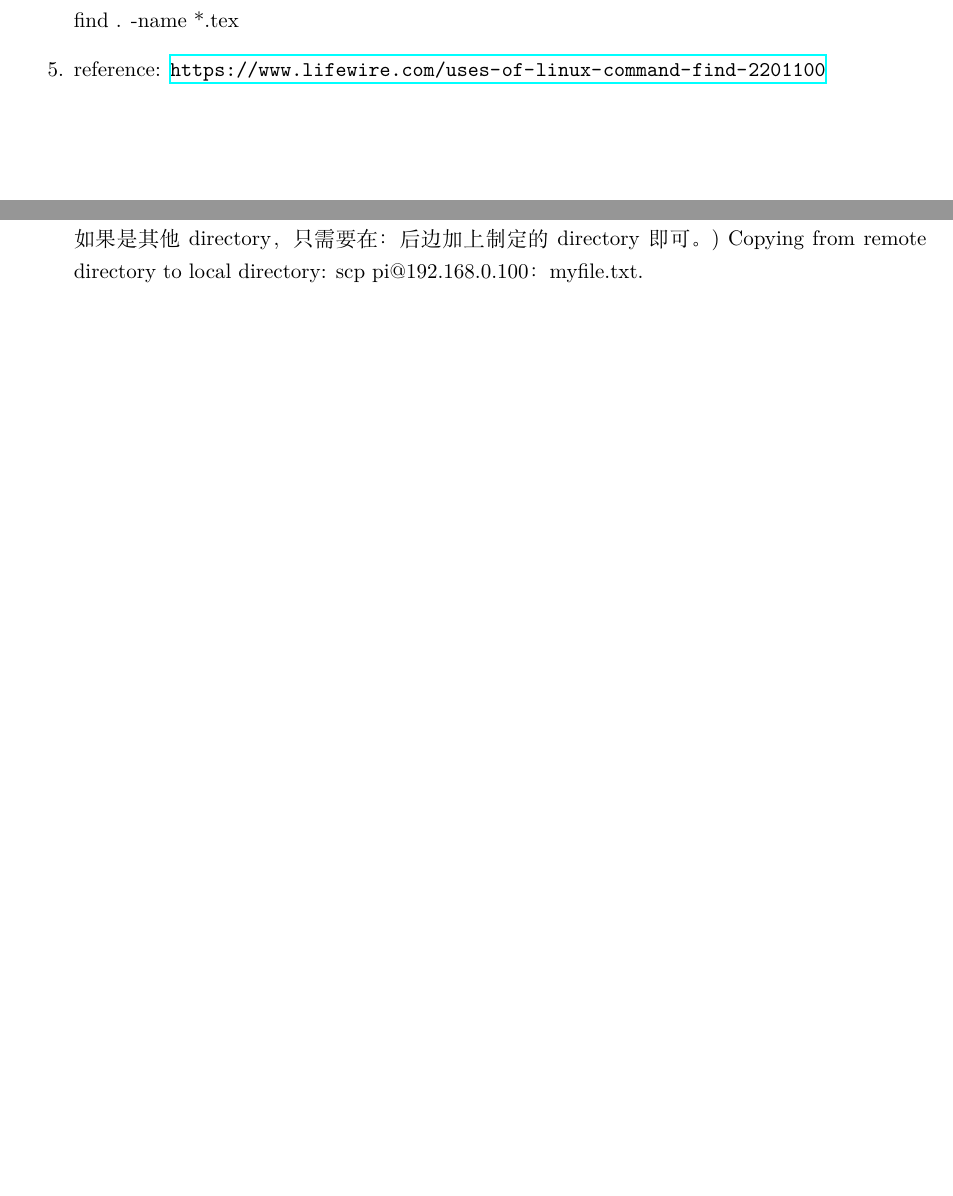
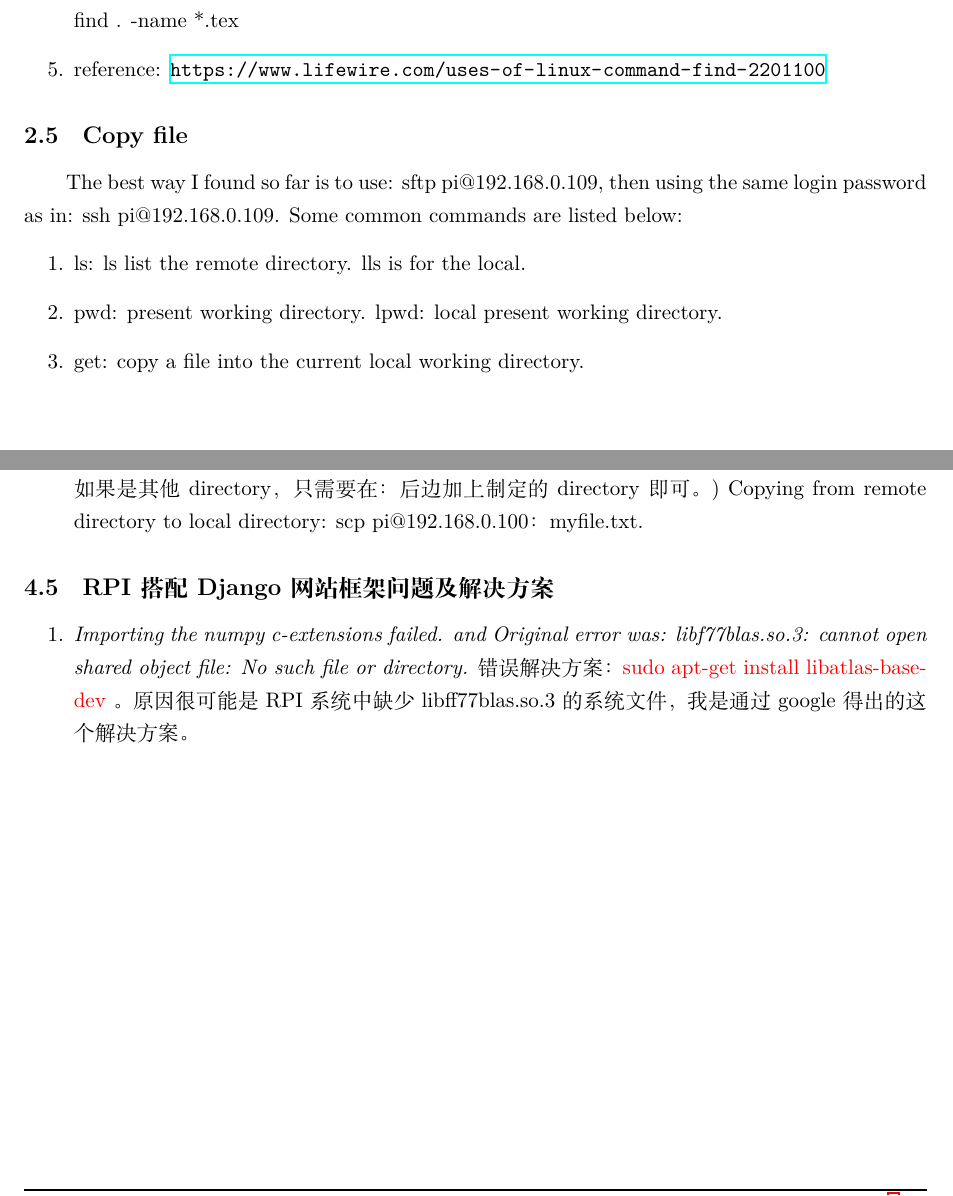
Before and after one commit to pengfe2017/Latex-raspberry_pi-Linux-python-notes, a LaTeX document (Linux and RPi 笔记.tex): two parts of pages 7 and 9 of 13, joined at a grey line, cut so that both start at the same text, the shorter picture padded with empty space. Compiled offline with XeLaTeX.

Commit message:
updated Linux and RPI

```diff
--- a/Linux and RPi 笔记.tex
+++ b/Linux and RPi 笔记.tex
@@ -210,6 +210,19 @@ reference:
 
 \end{enumerate}
 
+\subsection{Copy file}
+
+The best way I found so far is to use: sftp pi@192.168.0.109, then using the same login password as in: ssh pi@192.168.0.109.
+Some common commands are listed below:
+\begin{enumerate}
+\item ls: ls list the remote directory. lls is for the local.
+\item pwd: present working directory. lpwd: local present working directory.
+\item get: copy a file into the current local working directory.
+
+\end{enumerate}
+
+
+
 
 
 \newpage
@@ -260,6 +273,12 @@ Detailed information can be referenced to \url{https://www.raspberrypi.org/docum
 \item Between Linux and Windows: SFTP，SSH File Transfer Protocal. 本质来说人然是 SSH 服务，Linux 系统需要开启 SSH 服务。\textcolor{red}{Windows 系统安装 WinSCP}。
 \item Between Linux and Linux: 同上 SFTP，\textcolor{red}{不过这时候推荐 FileZilla}.
 \item Between Linux and Linux: 除了上述 SFTP 之外，还可以使用 SCP，Secure Copy 来使用。比如：scp myfile.txt pi@192.168.0.100：(这里是 destination directory, 该语句代表 /home/pi，如果是其他 directory，只需要在：后边加上制定的 directory 即可。) Copying from remote directory to local directory: scp pi@192.168.0.100：myfile.txt.
+\end{enumerate}
+
+\subsection{RPI 搭配 Django 网站框架问题及解决方案}
+\begin{enumerate}
+\item \emph{Importing the numpy c-extensions failed. and Original error was: libf77blas.so.3: cannot open shared object file: No such file or directory.} 错误解决方案：\textcolor{red}{sudo apt-get install libatlas-base-dev} 。原因很可能是 RPI 系统中缺少 libff77blas.so.3 的系统文件，我是通过 google 得出的这个解决方案。
+\end{enumerate}
 
 
 
```
Also changed, not shown: Linux and RPi 笔记.pdf, Linux and RPi 笔记.tex (1 more changed lines).
